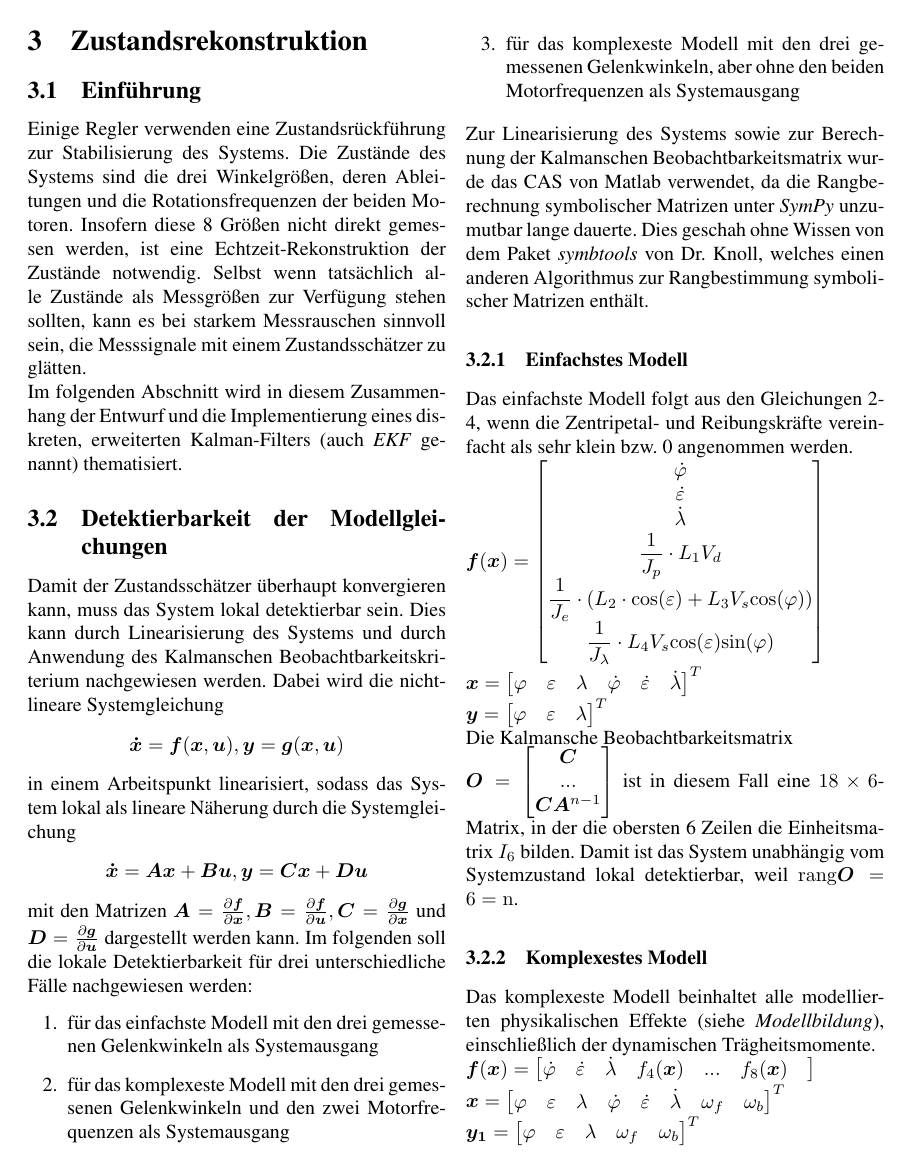
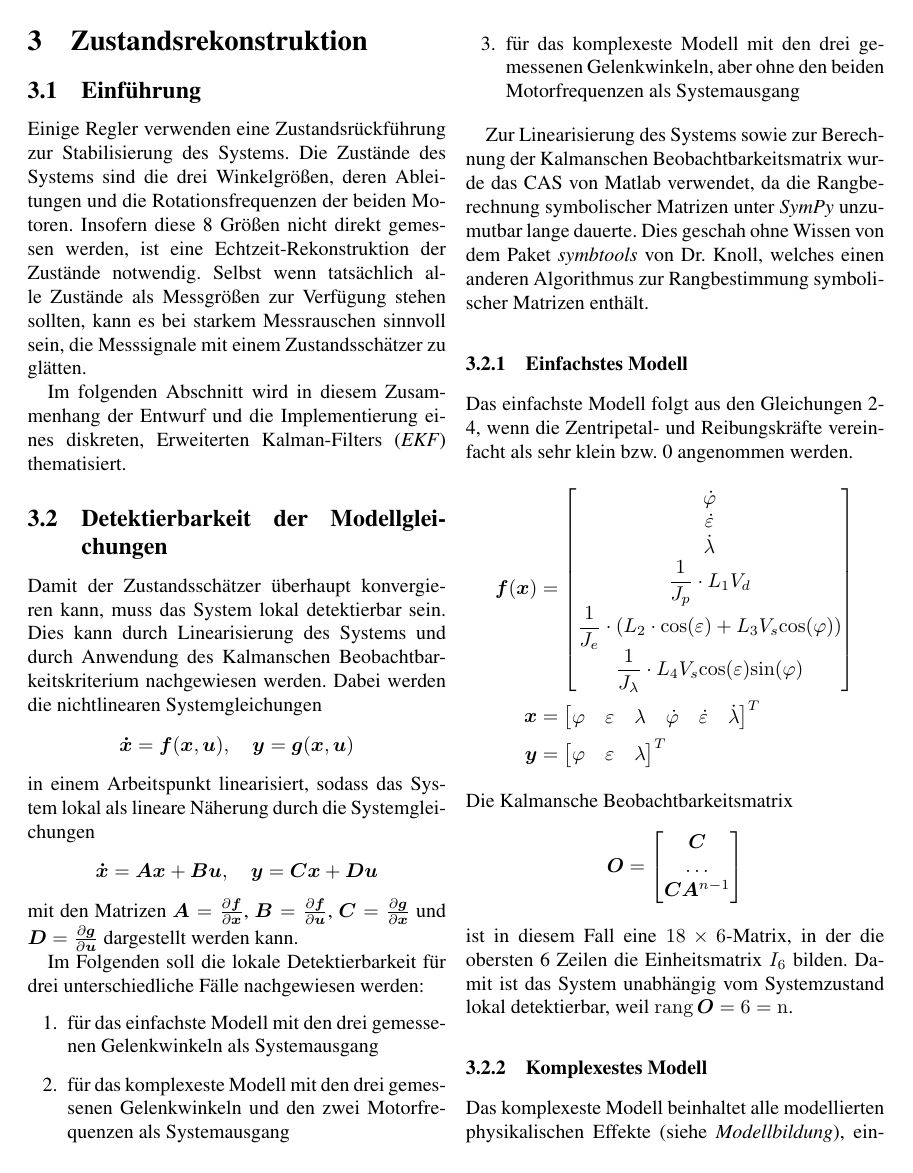
Before and after one commit to Rojetto/helicopter_thesis_code, a LaTeX paper (Beleg/Dokumentation.tex): page 5 of 7. Compiled offline with pdfLaTeX.

Commit message:
Kleinigkeiten Beobachter 1

```diff
--- a/Beleg/Dokumentation.tex
+++ b/Beleg/Dokumentation.tex
@@ -41,6 +41,7 @@
 \DeclareMathOperator{\grad}{\mathrm{grad}}
 \DeclareMathOperator{\sgn}{\mathrm{sgn}}
 \renewcommand{\div}{\mathrm{div}}
+\DeclareMathOperator{\rang}{rang}
 
 \pagestyle{empty}
 \begin{document}
@@ -388,65 +389,68 @@ J_\lambda \ddot \lambda + \mu_\lambda \dot\lambda &= L_4 \omega_s \sin (\varphi)
 	\section{Zustandsrekonstruktion}
 	\subsection{Einf\"uhrung}
 	Einige Regler verwenden eine Zustandsr\"uckf\"uhrung zur Stabilisierung des Systems. Die Zust\"ande des Systems sind die drei Winkelgr\"oßen, deren Ableitungen und die Rotationsfrequenzen der beiden Motoren. Insofern diese 8 Gr\"oßen nicht direkt gemessen werden, ist eine Echtzeit-Rekonstruktion der Zustände notwendig.
-	Selbst wenn tatsächlich alle Zustände als Messgrößen zur Verfügung stehen sollten, kann es bei starkem Messrauschen sinnvoll sein, die Messsignale mit einem Zustandsschätzer zu glätten. \\
-	Im folgenden Abschnitt wird in diesem Zusammenhang der Entwurf und die Implementierung eines diskreten, erweiterten Kalman-Filters (auch \textit{EKF} genannt)  thematisiert.
+	Selbst wenn tatsächlich alle Zustände als Messgrößen zur Verfügung stehen sollten, kann es bei starkem Messrauschen sinnvoll sein, die Messsignale mit einem Zustandsschätzer zu glätten.
+
+	Im folgenden Abschnitt wird in diesem Zusammenhang der Entwurf und die Implementierung eines diskreten, Erweiterten Kalman-Filters (\textit{EKF})  thematisiert.
 	\subsection{Detektierbarkeit der Modellgleichungen}
-	Damit der Zustandsschätzer überhaupt konvergieren kann, muss das System lokal detektierbar sein. Dies kann durch Linearisierung des Systems und durch Anwendung des Kalmanschen Beobachtbarkeitskriterium nachgewiesen werden. Dabei wird die nichtlineare Systemgleichung  $$ \bm{\dot x} = \bm{f}(\bm{x},\bm{u}), \bm y = \bm{g}(\bm{x}, \bm u) $$ in einem Arbeitspunkt linearisiert, sodass das System lokal als lineare Näherung durch die Systemgleichung $$ \bm{\dot x} = \bm{A} \bm{x} + \bm{B} \bm{u}, \bm y = \bm C \bm x + \bm D \bm u $$ mit den Matrizen $ \bm A = \frac{\partial{ \bm f}}{\partial{\bm x}}, \bm B = \frac{\partial{ \bm f}}{\partial{\bm u}} , \bm C = \frac{\partial{ \bm g}}{\partial{\bm x}}$ und $\bm D = \frac{\partial{ \bm g}}{\partial{\bm u}}$ dargestellt werden kann. Im folgenden soll die lokale Detektierbarkeit für drei unterschiedliche Fälle nachgewiesen werden:
+	Damit der Zustandsschätzer überhaupt konvergieren kann, muss das System lokal detektierbar sein. Dies kann durch Linearisierung des Systems und durch Anwendung des Kalmanschen Beobachtbarkeitskriterium nachgewiesen werden. Dabei werden die nichtlinearen Systemgleichungen
+	$$ \bm{\dot x} = \bm{f}(\bm{x},\bm{u}),\quad \bm y = \bm{g}(\bm{x}, \bm u) $$
+	in einem Arbeitspunkt linearisiert, sodass das System lokal als lineare Näherung durch die Systemgleichungen
+	$$ \bm{\dot x} = \bm{A} \bm{x} + \bm{B} \bm{u},\quad \bm y = \bm C \bm x + \bm D \bm u $$
+	mit den Matrizen $ \bm A = \frac{\partial{ \bm f}}{\partial{\bm x}}$, $\bm B = \frac{\partial{ \bm f}}{\partial{\bm u}}$, $\bm C = \frac{\partial{ \bm g}}{\partial{\bm x}}$ und $\bm D = \frac{\partial{ \bm g}}{\partial{\bm u}}$ dargestellt werden kann.
+
+	Im Folgenden soll die lokale Detektierbarkeit für drei unterschiedliche Fälle nachgewiesen werden:
 	\begin{enumerate}
 		\item für das einfachste Modell mit den drei gemessenen Gelenkwinkeln als Systemausgang
 		\item für das komplexeste Modell mit den drei gemessenen Gelenkwinkeln und den zwei Motorfrequenzen als Systemausgang
 		\item für das komplexeste Modell mit den drei gemessenen Gelenkwinkeln, aber ohne den beiden Motorfrequenzen als Systemausgang
 	\end{enumerate}
+
 	Zur Linearisierung des Systems sowie zur Berechnung der Kalmanschen Beobachtbarkeitsmatrix wurde das CAS von Matlab verwendet, da die Rangberechnung symbolischer Matrizen unter \textit{SymPy} unzumutbar lange dauerte. Dies geschah ohne Wissen von dem Paket \textit{symbtools} von Dr. Knoll, welches einen anderen Algorithmus zur Rangbestimmung symbolischer Matrizen enthält.
 	\subsubsection{Einfachstes Modell}
-	Das einfachste Modell folgt aus den Gleichungen 2-4, wenn die Zentripetal- und Reibungskräfte vereinfacht als sehr klein bzw. 0 angenommen werden. \\
-	$\bm f(\bm x) = \begin{bmatrix}
+	Das einfachste Modell folgt aus den Gleichungen 2-4, wenn die Zentripetal- und Reibungskräfte vereinfacht als sehr klein bzw.\ 0 angenommen werden.
+	\begin{align*}
+	\bm f(\bm x) &= \begin{bmatrix}
 	\dot \varphi \\
 	\dot \varepsilon \\
 	\dot \lambda  \\
 	\dfrac{1}{J_p} \cdot L_1 V_d \\
 	\dfrac{1}{J_e} \cdot (L_2 \cdot \mathrm{cos(\varepsilon)} + L_3 V_s \mathrm{cos(\varphi)}) \\
 	\dfrac{1}{J_{\lambda}} \cdot L_4 V_s \mathrm{cos(\varepsilon)} \mathrm{sin(\varphi)} \\
-	\end{bmatrix} $ \\
-	$\bm x = \begin{bmatrix}
+	\end{bmatrix}\\
+	\bm x &= \begin{bmatrix}
 	\varphi & \varepsilon & \lambda & \dot \varphi & \dot \varepsilon & \dot \lambda
-	\end{bmatrix}^T $ \\
-	$\bm y = \begin{bmatrix}
+	\end{bmatrix}^T \\
+	\bm y &= \begin{bmatrix}
 	\varphi & \varepsilon & \lambda
-	\end{bmatrix}^T $ \\
-	Die Kalmansche Beobachtbarkeitsmatrix \\ $\bm O = \begin{bmatrix}
+	\end{bmatrix}^T
+\end{align*}
+	Die Kalmansche Beobachtbarkeitsmatrix
+	$$\bm O = \begin{bmatrix}
 	\bm C \\
-	... \\
+	\ldots \\
 	\bm C \bm A^{n-1}
-	\end{bmatrix}$ ist in diesem Fall eine $18\times 6$-Matrix, in der die obersten 6 Zeilen die Einheitsmatrix $I_6$ bilden. Damit ist das System unabhängig vom Systemzustand lokal detektierbar, weil $\mathrm{rang} \bm O = 6 = \mathrm{n}$.
+	\end{bmatrix}$$
+	ist in diesem Fall eine $18\times 6$-Matrix, in der die obersten 6 Zeilen die Einheitsmatrix $I_6$ bilden.
+	Damit ist das System unabhängig vom Systemzustand lokal detektierbar, weil $\rang \bm O = 6 = \mathrm{n}$.
 	\subsubsection{Komplexestes Modell}
-	Das komplexeste Modell beinhaltet alle modellierten physikalischen Effekte (siehe \textit{Modellbildung}), einschließlich der dynamischen Trägheitsmomente. \\
-	$\bm f(\bm x) = \begin{bmatrix}
+	Das komplexeste Modell beinhaltet alle modellierten physikalischen Effekte (siehe \textit{Modellbildung}), einschließlich der dynamischen Trägheitsmomente:
+	\begin{align*}
+	\bm f(\bm x) &= \begin{bmatrix}
 	\dot \varphi &
 	\dot \varepsilon &
 	\dot \lambda  &
 	f_4(\bm x) &
-	... &
-	f_8(\bm x) &
-	\end{bmatrix} $ \\
-	\begin{comment}
-	$\bm f(\bm x) = \begin{bmatrix}
-	\dot \varphi \\
-	\dot \varepsilon \\
-	\dot \lambda  \\
-	f_4(\bm x) \\
-	f_5(\bm x) \\
-	f_6(\bm x) \\
-	f_7(\bm x) \\
-	f_8(\bm x) \\
-	\end{bmatrix} $ \\
-	\end{comment}
-	$\bm x = \begin{bmatrix}
+	\ldots &
+	f_8(\bm x)
+	\end{bmatrix}^T\\
+	\bm x &= \begin{bmatrix}
 	\varphi & \varepsilon & \lambda & \dot \varphi & \dot \varepsilon & \dot \lambda & \omega_f & \omega_b
-	\end{bmatrix}^T $ \\
-	$\bm {y_1} = \begin{bmatrix}
+	\end{bmatrix}^T \\
+	\bm {y_1} &= \begin{bmatrix}
 	\varphi & \varepsilon & \lambda & \omega_f & \omega_b
-	\end{bmatrix}^T $ \\
-	$\bm {y_2} = \begin{bmatrix}
+	\end{bmatrix}^T \\
+	\bm {y_2} &= \begin{bmatrix}
 	\varphi & \varepsilon & \lambda
-	\end{bmatrix}^T $ \\ wobei $f_4, ..., f_8$ sehr unübersichtliche, große Ausdrücke sind. \\
+	\end{bmatrix}^T
+\end{align*}
```
Also changed, not shown: Beleg/Dokumentation.tex (11 more changed lines).
